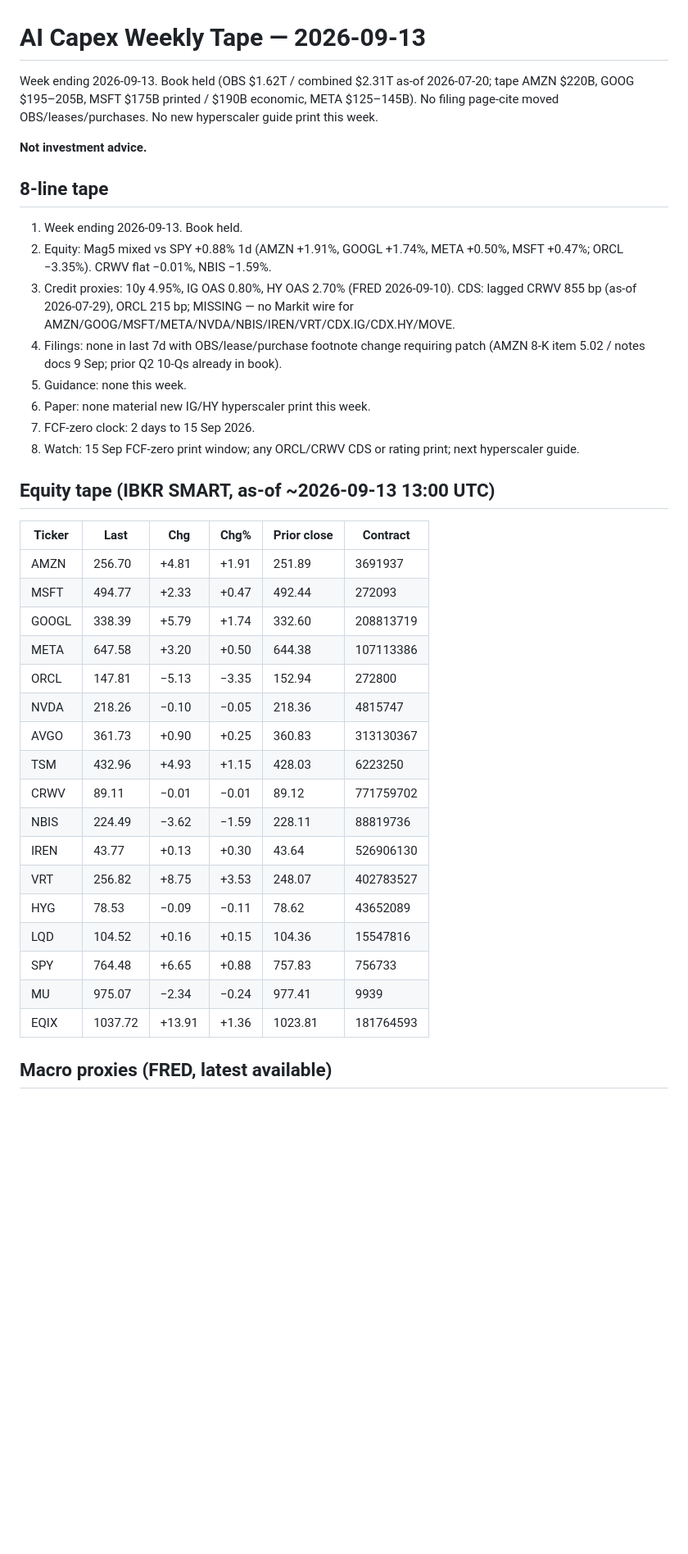
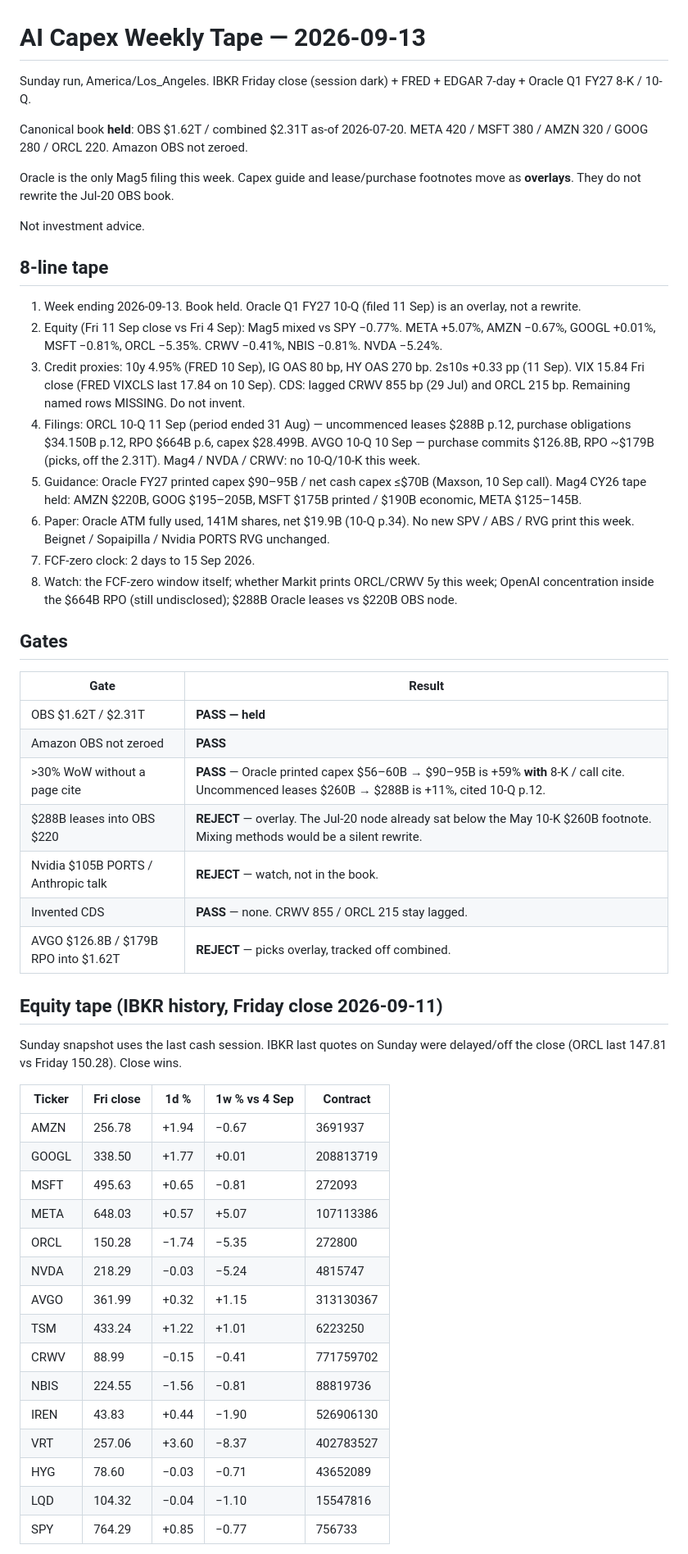
Before and after one commit to badgers4018/ai-capex-monitor, a Markdown page: weekly/2026-09-13.md, the part around one of its changes. Shown at 82% size. Rendered like a GitHub page; blank space fills up the shorter version.

Commit message:
Sunday tape 13 Sep 2026: Oracle Q1 FY27 10-Q overlay, OBS held

```diff
--- a/weekly/2026-09-13.md
+++ b/weekly/2026-09-13.md
@@ -1,40 +1,55 @@
 # AI Capex Weekly Tape — 2026-09-13
 
-Week ending 2026-09-13. Book held (OBS $1.62T / combined $2.31T as-of 2026-07-20; tape AMZN $220B, GOOG $195–205B, MSFT $175B printed / $190B economic, META $125–145B). No filing page-cite moved OBS/leases/purchases. No new hyperscaler guide print this week.
+Sunday run, America/Los_Angeles. IBKR Friday close (session dark) + FRED + EDGAR 7-day + Oracle Q1 FY27 8-K / 10-Q.
 
-**Not investment advice.**
+Canonical book **held**: OBS $1.62T / combined $2.31T as-of 2026-07-20. META 420 / MSFT 380 / AMZN 320 / GOOG 280 / ORCL 220. Amazon OBS not zeroed.
+
+Oracle is the only Mag5 filing this week. Capex guide and lease/purchase footnotes move as **overlays**. They do not rewrite the Jul-20 OBS book.
+
+Not investment advice.
 
 ## 8-line tape
 
-1. Week ending 2026-09-13. Book held.
-2. Equity: Mag5 mixed vs SPY +0.88% 1d (AMZN +1.91%, GOOGL +1.74%, META +0.50%, MSFT +0.47%; ORCL −3.35%). CRWV flat −0.01%, NBIS −1.59%.
-3. Credit proxies: 10y 4.95%, IG OAS 0.80%, HY OAS 2.70% (FRED 2026-09-10). CDS: lagged CRWV 855 bp (as-of 2026-07-29), ORCL 215 bp; MISSING — no Markit wire for AMZN/GOOG/MSFT/META/NVDA/NBIS/IREN/VRT/CDX.IG/CDX.HY/MOVE.
-4. Filings: none in last 7d with OBS/lease/purchase footnote change requiring patch (AMZN 8-K item 5.02 / notes docs 9 Sep; prior Q2 10-Qs already in book).
-5. Guidance: none this week.
-6. Paper: none material new IG/HY hyperscaler print this week.
+1. Week ending 2026-09-13. Book held. Oracle Q1 FY27 10-Q (filed 11 Sep) is an overlay, not a rewrite.
+2. Equity (Fri 11 Sep close vs Fri 4 Sep): Mag5 mixed vs SPY −0.77%. META +5.07%, AMZN −0.67%, GOOGL +0.01%, MSFT −0.81%, ORCL −5.35%. CRWV −0.41%, NBIS −0.81%. NVDA −5.24%.
+3. Credit proxies: 10y 4.95% (FRED 10 Sep), IG OAS 80 bp, HY OAS 270 bp. 2s10s +0.33 pp (11 Sep). VIX 15.84 Fri close (FRED VIXCLS last 17.84 on 10 Sep). CDS: lagged CRWV 855 bp (29 Jul) and ORCL 215 bp. Remaining named rows MISSING. Do not invent.
+4. Filings: ORCL 10-Q 11 Sep (period ended 31 Aug) — uncommenced leases $288B p.12, purchase obligations $34.150B p.12, RPO $664B p.6, capex $28.499B. AVGO 10-Q 10 Sep — purchase commits $126.8B, RPO ~$179B (picks, off the 2.31T). Mag4 / NVDA / CRWV: no 10-Q/10-K this week.
+5. Guidance: Oracle FY27 printed capex $90–95B / net cash capex ≤$70B (Maxson, 10 Sep call). Mag4 CY26 tape held: AMZN $220B, GOOG $195–205B, MSFT $175B printed / $190B economic, META $125–145B.
+6. Paper: Oracle ATM fully used, 141M shares, net $19.9B (10-Q p.34). No new SPV / ABS / RVG print this week. Beignet / Sopaipilla / Nvidia PORTS RVG unchanged.
 7. FCF-zero clock: 2 days to 15 Sep 2026.
-8. Watch: 15 Sep FCF-zero print window; any ORCL/CRWV CDS or rating print; next hyperscaler guide.
+8. Watch: the FCF-zero window itself; whether Markit prints ORCL/CRWV 5y this week; OpenAI concentration inside the $664B RPO (still undisclosed); $288B Oracle leases vs $220B OBS node.
 
-## Equity tape (IBKR SMART, as-of ~2026-09-13 13:00 UTC)
+## Gates
 
-| Ticker | Last | Chg | Chg% | Prior close | Contract |
-|--------|------|-----|------|-------------|----------|
-| AMZN | 256.70 | +4.81 | +1.91 | 251.89 | 3691937 |
-| MSFT | 494.77 | +2.33 | +0.47 | 492.44 | 272093 |
-| GOOGL | 338.39 | +5.79 | +1.74 | 332.60 | 208813719 |
-| META | 647.58 | +3.20 | +0.50 | 644.38 | 107113386 |
-| ORCL | 147.81 | −5.13 | −3.35 | 152.94 | 272800 |
-| NVDA | 218.26 | −0.10 | −0.05 | 218.36 | 4815747 |
-| AVGO | 361.73 | +0.90 | +0.25 | 360.83 | 313130367 |
-| TSM | 432.96 | +4.93 | +1.15 | 428.03 | 6223250 |
-| CRWV | 89.11 | −0.01 | −0.01 | 89.12 | 771759702 |
-| NBIS | 224.49 | −3.62 | −1.59 | 228.11 | 88819736 |
-| IREN | 43.77 | +0.13 | +0.30 | 43.64 | 526906130 |
-| VRT | 256.82 | +8.75 | +3.53 | 248.07 | 402783527 |
-| HYG | 78.53 | −0.09 | −0.11 | 78.62 | 43652089 |
-| LQD | 104.52 | +0.16 | +0.15 | 104.36 | 15547816 |
-| SPY | 764.48 | +6.65 | +0.88 | 757.83 | 756733 |
-| MU | 975.07 | −2.34 | −0.24 | 977.41 | 9939 |
-| EQIX | 1037.72 | +13.91 | +1.36 | 1023.81 | 181764593 |
+| Gate | Result |
+|---|---|
+| OBS $1.62T / $2.31T | **PASS — held** |
+| Amazon OBS not zeroed | **PASS** |
+| >30% WoW without a page cite | **PASS** — Oracle printed capex $56–60B → $90–95B is +59% **with** 8-K / call cite. Uncommenced leases $260B → $288B is +11%, cited 10-Q p.12. |
+| $288B leases into OBS $220 | **REJECT** — overlay. The Jul-20 node already sat below the May 10-K $260B footnote. Mixing methods would be a silent rewrite. |
+| Nvidia $105B PORTS / Anthropic talk | **REJECT** — watch, not in the book. |
+| Invented CDS | **PASS** — none. CRWV 855 / ORCL 215 stay lagged. |
+| AVGO $126.8B / $179B RPO into $1.62T | **REJECT** — picks overlay, tracked off combined. |
 
-## Macro proxies (FRED, latest available)
+## Equity tape (IBKR history, Friday close 2026-09-11)
+
+Sunday snapshot uses the last cash session. IBKR last quotes on Sunday were delayed/off the close (ORCL last 147.81 vs Friday 150.28). Close wins.
+
+| Ticker | Fri close | 1d % | 1w % vs 4 Sep | Contract |
+|---|---|---|---|---|
+| AMZN | 256.78 | +1.94 | −0.67 | 3691937 |
+| GOOGL | 338.50 | +1.77 | +0.01 | 208813719 |
+| MSFT | 495.63 | +0.65 | −0.81 | 272093 |
+| META | 648.03 | +0.57 | +5.07 | 107113386 |
+| ORCL | 150.28 | −1.74 | −5.35 | 272800 |
+| NVDA | 218.29 | −0.03 | −5.24 | 4815747 |
+| AVGO | 361.99 | +0.32 | +1.15 | 313130367 |
+| TSM | 433.24 | +1.22 | +1.01 | 6223250 |
+| CRWV | 88.99 | −0.15 | −0.41 | 771759702 |
+| NBIS | 224.55 | −1.56 | −0.81 | 88819736 |
+| IREN | 43.83 | +0.44 | −1.90 | 526906130 |
+| VRT | 257.06 | +3.60 | −8.37 | 402783527 |
+| HYG | 78.60 | −0.03 | −0.71 | 43652089 |
+| LQD | 104.32 | −0.04 | −1.10 | 15547816 |
+| SPY | 764.29 | +0.85 | −0.77 | 756733 |
+
```
Also changed, not shown: other parts of weekly/2026-09-13.md (+101 -42 lines).
